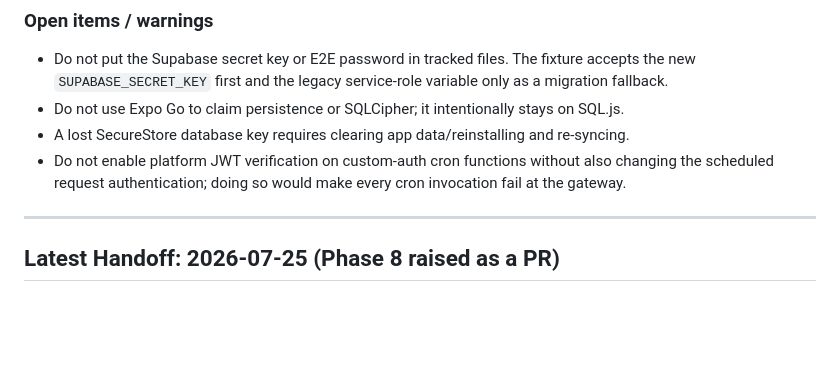
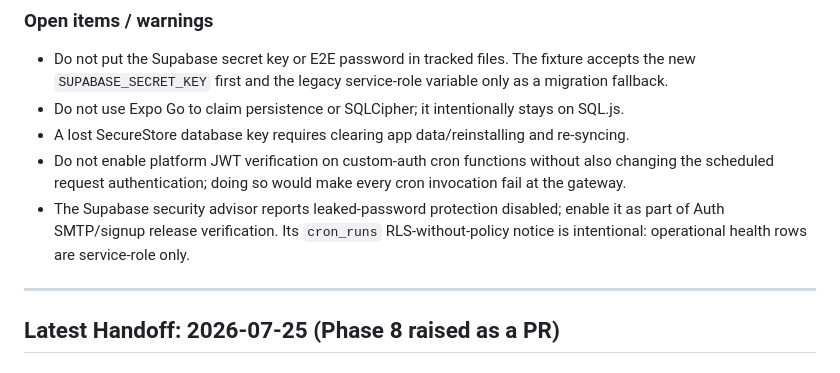
Before and after one commit to Gogulaanand/FinManagerV2, a Markdown page: HANDOFF.md, the part around the change. Rendered like a GitHub page; blank space fills up the shorter version.

Commit message:
docs: add phase 9 auth hardening gate

```diff
--- a/HANDOFF.md
+++ b/HANDOFF.md
@@ -64,6 +64,9 @@ committed and pushed in draft PR #4.
 - A lost SecureStore database key requires clearing app data/reinstalling and re-syncing.
 - Do not enable platform JWT verification on custom-auth cron functions without also changing the
   scheduled request authentication; doing so would make every cron invocation fail at the gateway.
+- The Supabase security advisor reports leaked-password protection disabled; enable it as part of
+  Auth SMTP/signup release verification. Its `cron_runs` RLS-without-policy notice is intentional:
+  operational health rows are service-role only.
 
 ---
 
```
Also changed, not shown: docs/PHASE9_RELEASE_CHECKLIST.md (+3 -0 lines), phases/briefing/phase-9.md (+3 -2 lines).
